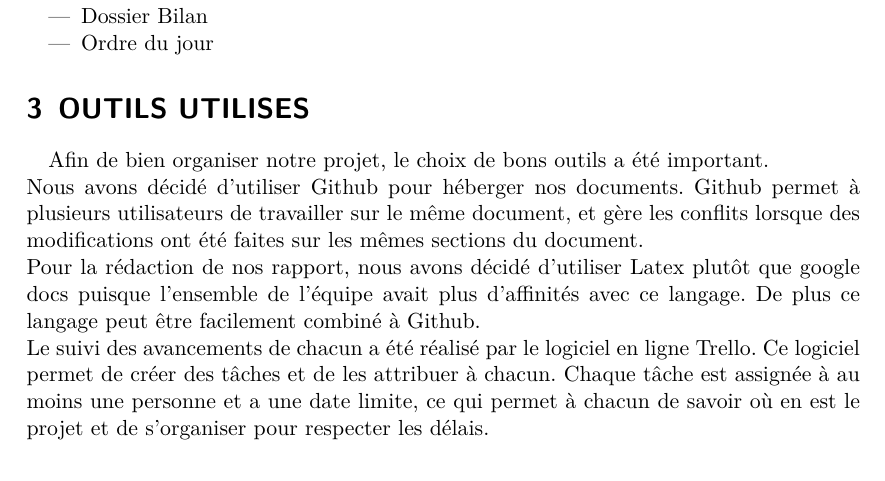
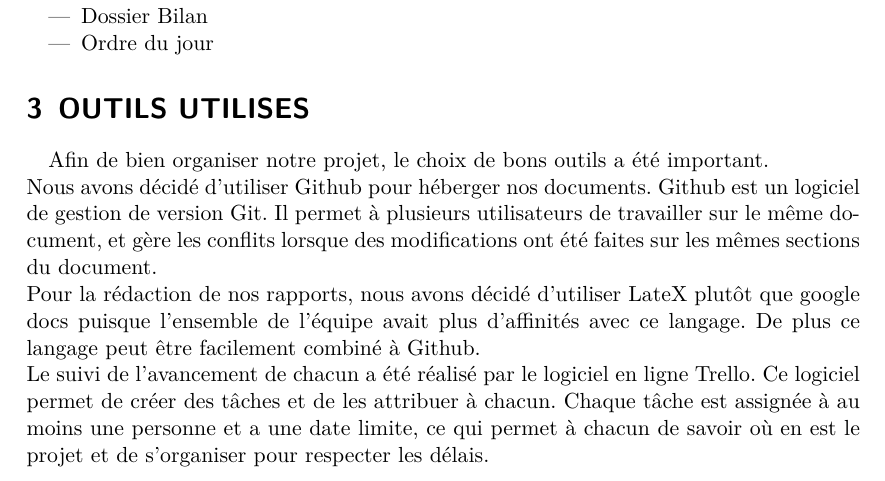
Before and after one commit to c3dric373/pld-sie, a LaTeX document (dossier-initalisation.tex): part of page 4 of 6, cut so that both start at the same text. Compiled offline with pdfLaTeX.

Commit message:
Revue du choix des outils

```diff
--- a/dossier-initalisation.tex
+++ b/dossier-initalisation.tex
@@ -137,9 +137,9 @@ Gestion de Projet :
 
 \section{OUTILS UTILISES}
 Afin de bien organiser notre projet, le choix de bons outils a été important. \\
-Nous avons décidé d'utiliser Github pour héberger nos documents. Github permet à plusieurs utilisateurs de travailler sur le même document, et gère les conflits lorsque des modifications ont été faites sur les mêmes sections du document. \\
-Pour la rédaction de nos rapport, nous avons décidé d'utiliser Latex plutôt que google docs puisque l'ensemble de l'équipe avait plus d'affinités avec ce langage. De plus ce langage peut être facilement combiné à Github. \\
-Le suivi des avancements de chacun a été réalisé par le logiciel en ligne Trello. Ce logiciel permet de créer des tâches et de les attribuer à chacun. Chaque tâche est assignée à au moins une personne et a une date limite, ce qui permet à chacun de savoir où en est le projet et de s'organiser pour respecter les délais. \\
+Nous avons décidé d'utiliser Github pour héberger nos documents. Github est un logiciel de gestion de version Git. Il permet à plusieurs utilisateurs de travailler sur le même document, et gère les conflits lorsque des modifications ont été faites sur les mêmes sections du document. \\
+Pour la rédaction de nos rapports, nous avons décidé d'utiliser LateX plutôt que google docs puisque l'ensemble de l'équipe avait plus d'affinités avec ce langage. De plus ce langage peut être facilement combiné à Github. \\
+Le suivi de l'avancement de chacun a été réalisé par le logiciel en ligne Trello. Ce logiciel permet de créer des tâches et de les attribuer à chacun. Chaque tâche est assignée à au moins une personne et a une date limite, ce qui permet à chacun de savoir où en est le projet et de s'organiser pour respecter les délais. \\
 
 Pour ce qui est de la gestion de projet, nous avons décidé d'utiliser Microsoft Project qui est un logiciel très complet et qui permet de réaliser tous les documents liés à la gestion de projet. Ce logiciel prend notamment en compte la gestion de la durée de tâches, est capable d'indiquer lorsqu'une ressource est sur-utilisée, et de décaler les tâches ayant subies un retard.
 
```
Also changed, not shown: dossier-initalisation.pdf.
